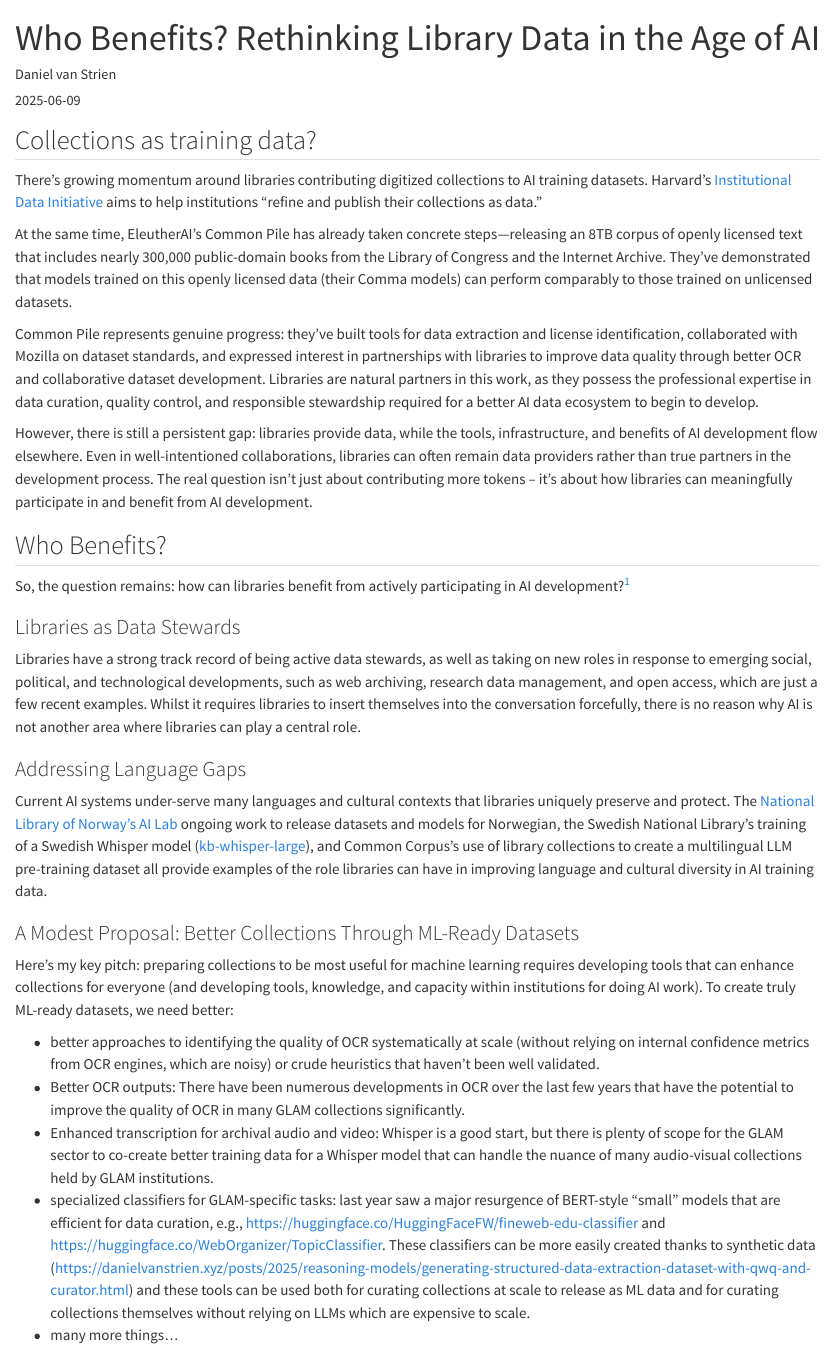
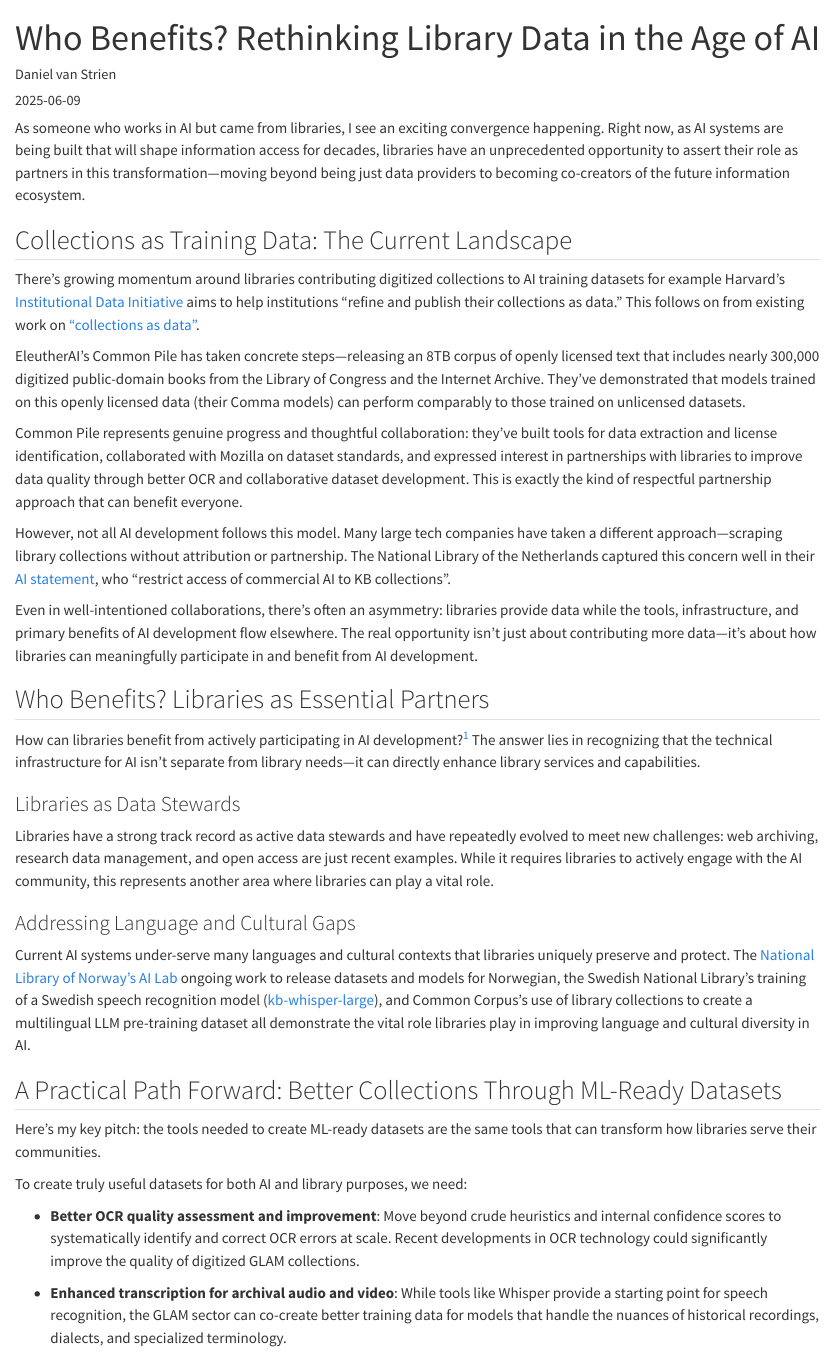
Before and after one commit to davanstrien/blog, a Quarto document (posts/2025/who-benefits-rethinking-library-data-ai/libraries-as-training-data.qmd): the page in a window 1100 px wide, from its top, and a second part further down, joined at a grey line. Rendered offline with R 4.5, knitr and Pandoc in place of Quarto, with nearby package versions.

Commit message:
improve draft

```diff
--- a/posts/2025/who-benefits-rethinking-library-data-ai/libraries-as-training-data.qmd
+++ b/posts/2025/who-benefits-rethinking-library-data-ai/libraries-as-training-data.qmd
@@ -3,58 +3,59 @@
 author: "Daniel van Strien"
 date: "2025-06-09"
 categories: [AI, libraries, datasets, GLAM, community]
-description: "TODO"
+description: "From data providers to AI partners: How libraries can collaborate with developers to build tools that improve collections, enhance discovery, and serve communities while contributing to responsible AI development."
 image: ""
 draft: false
 ---
 
-## Collections as training data?
+As someone who works in AI but came from libraries, I see an exciting convergence happening. Right now, as AI systems are being built that will shape information access for decades, libraries have an unprecedented opportunity to assert their role as partners in this transformation—moving beyond being just data providers to becoming co-creators of the future information ecosystem.
 
-There's growing momentum around libraries contributing digitized collections to AI training datasets. Harvard's [Institutional Data Initiative](https://institutionaldatainitiative.org/) aims to help institutions "refine and publish their collections as data."
+## Collections as Training Data: The Current Landscape
 
-At the same time, EleutherAI's Common Pile has already taken concrete steps—releasing an 8TB corpus of openly licensed text that includes nearly 300,000 public-domain books from the Library of Congress and the Internet Archive. They've demonstrated that models trained on this openly licensed data (their Comma models) can perform comparably to those trained on unlicensed datasets.
+There's growing momentum around libraries contributing digitized collections to AI training datasets for example Harvard's [Institutional Data Initiative](https://institutionaldatainitiative.org/) aims to help institutions "refine and publish their collections as data." This follows on from existing work on ["collections as data"](https://collectionsasdata.github.io/).
 
-Common Pile represents genuine progress: they've built tools for data extraction and license identification, collaborated with Mozilla on dataset standards, and expressed interest in partnerships with libraries to improve data quality through better OCR and collaborative dataset development. Libraries are natural partners in this work, as they possess the professional expertise in data curation, quality control, and responsible stewardship required for a better AI data ecosystem to begin to develop.
+EleutherAI's Common Pile has taken concrete steps—releasing an 8TB corpus of openly licensed text that includes nearly 300,000 digitized public-domain books from the Library of Congress and the Internet Archive. They've demonstrated that models trained on this openly licensed data (their Comma models) can perform comparably to those trained on unlicensed datasets.
 
-However, there is still a persistent gap: libraries provide data, while the tools, infrastructure, and benefits of AI development flow elsewhere. Even in well-intentioned collaborations, libraries can often remain data providers rather than true partners in the development process. The real question isn't just about contributing more tokens – it's about how libraries can meaningfully participate in and benefit from AI development.
+Common Pile represents genuine progress and thoughtful collaboration: they've built tools for data extraction and license identification, collaborated with Mozilla on dataset standards, and expressed interest in partnerships with libraries to improve data quality through better OCR and collaborative dataset development. This is exactly the kind of respectful partnership approach that can benefit everyone.
 
+However, not all AI development follows this model. Many large tech companies have taken a different approach—scraping library collections without attribution or partnership. The National Library of the Netherlands captured this concern well in their [AI statement](https://www.kb.nl/en/ai-statement), who "restrict access of commercial AI to KB collections".
 
-## Who Benefits?
+Even in well-intentioned collaborations, there's often an asymmetry: libraries provide data while the tools, infrastructure, and primary benefits of AI development flow elsewhere. The real opportunity isn't just about contributing more data—it's about how libraries can meaningfully participate in and benefit from AI development.
 
-So, the question remains: how can libraries benefit from actively participating in AI development?[^scope]
+## Who Benefits? Libraries as Essential Partners
+
+How can libraries benefit from actively participating in AI development?[^scope] The answer lies in recognizing that the technical infrastructure for AI isn't separate from library needs—it can directly enhance library services and capabilities.
 
 ### Libraries as Data Stewards
 
-Libraries have a strong track record of being active data stewards, as well as taking on new roles in response to emerging social, political, and technological developments, such as web archiving, research data management, and open access, which are just a few recent examples. Whilst it requires libraries to insert themselves into the conversation forcefully, there is no reason why AI is not another area where libraries can play a central role.
+Libraries have a strong track record as active data stewards and have repeatedly evolved to meet new challenges: web archiving, research data management, and open access are just recent examples. While it requires libraries to actively engage with the AI community, this represents another area where libraries can play a vital role.
 
-### Addressing Language Gaps
+### Addressing Language and Cultural Gaps
 
-Current AI systems under-serve many languages and cultural contexts that libraries uniquely preserve and protect. The [National Library of Norway's AI Lab](https://huggingface.co/NbAiLab) ongoing work to release datasets and models for Norwegian, the Swedish National Library's training of a Swedish Whisper model ([kb-whisper-large](https://huggingface.co/KBLab/kb-whisper-large)), and Common Corpus's use of library collections to create a multilingual LLM pre-training dataset all provide examples of the role libraries can have in improving language and cultural diversity in AI training data.
+Current AI systems under-serve many languages and cultural contexts that libraries uniquely preserve and protect. The [National Library of Norway's AI Lab](https://huggingface.co/NbAiLab) ongoing work to release datasets and models for Norwegian, the Swedish National Library's training of a Swedish speech recognition model ([kb-whisper-large](https://huggingface.co/KBLab/kb-whisper-large)), and Common Corpus's use of library collections to create a multilingual LLM pre-training dataset all demonstrate the vital role libraries play in improving language and cultural diversity in AI.
 
-### A Modest Proposal: Better Collections Through ML-Ready Datasets
+## A Practical Path Forward: Better Collections Through ML-Ready Datasets
 
-Here's my key pitch: preparing collections to be most useful for machine learning requires developing tools that can enhance collections for everyone (and developing tools, knowledge, and capacity within institutions for doing AI work). To create truly ML-ready datasets, we need better:
+Here's my key pitch: the tools needed to create ML-ready datasets are the same tools that can transform how libraries serve their communities.
 
-- better approaches to identifying the quality of OCR systematically at scale (without relying on internal confidence metrics from OCR engines, which are noisy) or crude heuristics that haven't been well validated.
-- Better OCR outputs: There have been numerous developments in OCR over the last few years that have the potential to improve the quality of OCR in many GLAM collections significantly.
-- Enhanced transcription for archival audio and video: Whisper is a good start, but there is plenty of scope for the GLAM sector to co-create better training data for a Whisper model that can handle the nuance of many audio-visual collections held by GLAM institutions.
-- specialized classifiers for GLAM-specific tasks: last year saw a major resurgence of BERT-style "small" models that are efficient for data curation, e.g., https://huggingface.co/HuggingFaceFW/fineweb-edu-classifier and https://huggingface.co/WebOrganizer/TopicClassifier. These classifiers can be more easily created thanks to synthetic data (https://danielvanstrien.xyz/posts/2025/reasoning-models/generating-structured-data-extraction-dataset-with-qwq-and-curator.html) and these tools can be used both for curating collections at scale to release as ML data and for curating collections themselves without relying on LLMs which are expensive to scale.
-- many more things...
+To create truly useful datasets for both AI and library purposes, we need:
 
-### How to get there?
+- **Better OCR quality assessment and improvement**: Move beyond crude heuristics and internal confidence scores to systematically identify and correct OCR errors at scale. Recent developments in OCR technology could significantly improve the quality of digitized GLAM collections.
 
-One possible approach to tackle this gap: a collaborative effort to transform existing collections into "AI-ready" datasets. As part of this collective effort, libraries collaborate with AI developers to co-create the tools necessary to transform existing collections into materials that will be truly useful for both AI training and library purposes.
+- **Enhanced transcription for archival audio and video**: While tools like Whisper provide a starting point for speech recognition, the GLAM sector can co-create better training data for models that handle the nuances of historical recordings, dialects, and specialized terminology.
 
-The suggested target output? A series of datasets related to specific library collections released as machine-readable text in simple formats[^markdown], enable better keyword search, semantic search capabilities, and discovery tools useful for both researchers and "traditional" library users. Along the way, libraries would develop ML tools designed for their specific contexts.
+- **Specialized classifiers for GLAM-specific tasks**: The recent resurgence of efficient AI classifiers opens new possibilities. These tools can automatically categorize collections, generate metadata, identify sensitive content, and enhance discovery—all while being affordable enough for library-scale deployment.
 
-These datasets can remain "owned" by the source institution and capture the nuances of each collection. By aiming towards some standardization of outputs, it also becomes possible to easily combine these into larger datasets for large-scale digital humanities and history research, for aggregation in shared library platforms, and for use as ML training data (both for generative and nongenerative models).
+The benefits are concrete and empowering: Libraries would gain semantic search capabilities that could transform patron discovery, automated metadata generation tools that help librarians process decades-old backlogs more efficiently, and systems to identify and correct digitization errors at scale. These tools don't replace librarians—they amplify their expertise, allowing them to focus on the complex curatorial and community work that only humans can do. These aren't distant possibilities—they're practical outcomes of preparing collections for ML use.
 
-Towards a FineBooks collection? HuggingFace's recent [FineWeb dataset](https://huggingface.co/spaces/HuggingFaceFW/blogpost-fineweb-v1) aimed "to bring more clarity in machine learning and advance the open understanding of how to train good quality large language models" through careful documentation and ablation of all design choices, including in-depth investigations of deduplication and filtering strategies.
+## How to Get There: A Collaborative Approach
 
-A first step towards creating AI-ready library collections could be **FineBooks**? Many libraries already have OCR'd book datasets with partial metadata and highly variable OCR quality—some excellent, some terrible. Books offer a pragmatic starting point: improving OCR quality for historic books is more tractable than newspapers, while the benefits remain substantial. There's scope for developing new OCR tools specifically for historic books, building on existing open-source approaches like those developed by [Allen AI](https://github.com/allenai/olmocr).
+One path forward: a collaborative effort where libraries work with AI developers to co-create the tools necessary to transform existing collections into materials useful for both AI training and library purposes.
 
-This shared effort would create a large new resource for digital humanities researchers and historians (as well as AI developers) while providing a practical starting point—the data is already open, existing tools can be tested, and the scope is manageable. Most importantly, it establishes a model where libraries drive the development process, ensuring the tools and standards we create serve our collections and their users, not just external AI training needs.
+The output would be a series of datasets released as machine-readable text in simple, accessible formats[^markdown]. These datasets would remain under institutional control while capturing the nuances of each collection. Standardization would enable easy combination for large-scale digital humanities research, aggregation in shared library platforms, and use as training data.
 
-[^scope]: This post focuses only on existing open data and collections. While there is legitimate discussion about whether libraries should restrict access to their collections in response to AI concerns, I believe this would be counterproductive for libraries and harmful to other users. I acknowledge that this brief treatment may not persuade everyone who favors abstaining from AI altogether, but a full argument is beyond the scope of this post.
+### FineBooks: A Concrete Starting Point
 
-[^markdown]: Markdown is a sensible target for many reasons that I'll go into in a later post. The tl;dr maintains some structural information about collections while allowing us to (temporarily) abandon the hard requirement for some variant of ALTO/METS XML to be the only possible format for OCR data in libraries. Markdown is a standard format in ML and can also be easily understood by non-developers. It works well with LLMs and can be directly used in many workflows and tools where XML requires a lot of pre-processing work.
+HuggingFace's recent [FineWeb dataset](https://huggingface.co/spaces/HuggingFaceFW/blogpost-fineweb-v1)—a carefully curated web dataset—set new standards for transparency in AI training data by documenting every design choice and demonstrating how openness advances quality dataset creation.
+
+Following this model, I propose **FineBooks** as a first collaborative project. Many libraries already have OCR'd book collections with partial metadata and highly variable quality. Books offer a pragmatic starting point: improving OCR quality for historic books is more tractable than newspapers, while the benefits remain substantial.
```
Also changed, not shown: posts/2025/who-benefits-rethinking-library-data-ai/libraries-as-training-data.qmd (20 more changed lines).
